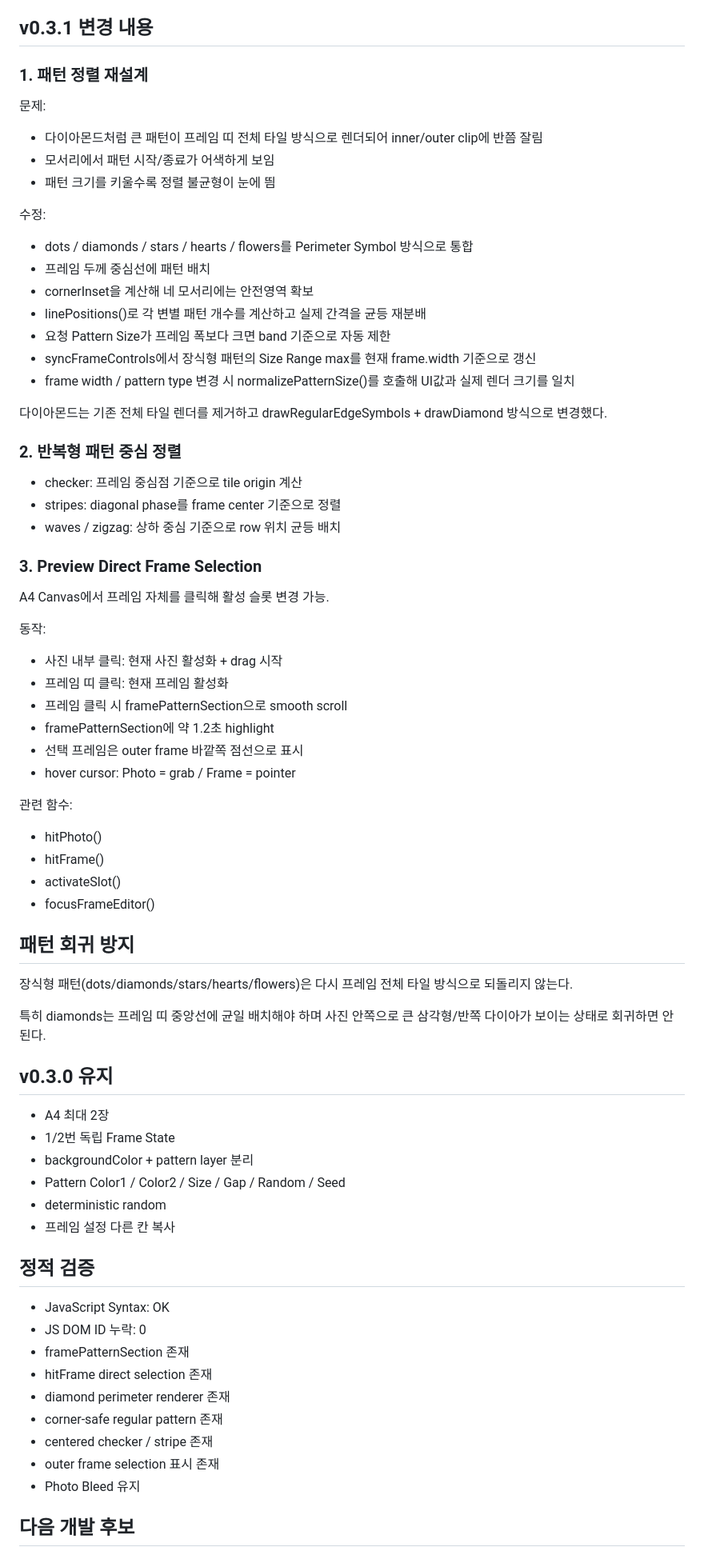
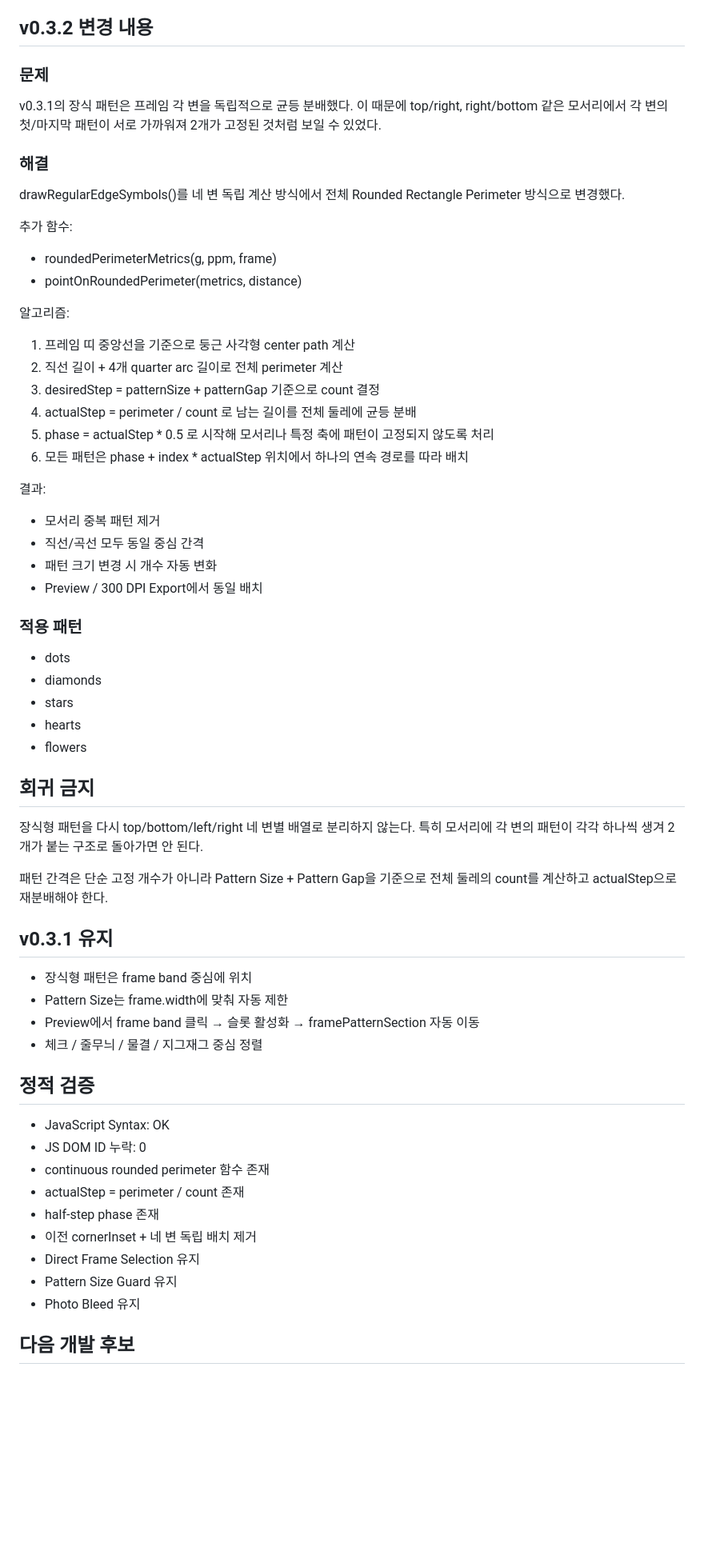
Before and after one commit to kdc916/Photo_Frame_Print_Tool, a Markdown page: HANDOFF.md, the part around one of its changes. Shown at 80% size. Rendered like a GitHub page; blank space fills up the shorter version.

Commit message:
docs: update handoff for v0.3.2

```diff
--- a/HANDOFF.md
+++ b/HANDOFF.md
@@ -17,75 +17,67 @@
 - Photo → Bleed → Frame Overlay → Text 렌더 순서
 - 사진/폰트 서버 업로드 없음
 
-## v0.3.1 변경 내용
+## v0.3.2 변경 내용
 
-### 1. 패턴 정렬 재설계
+### 문제
 
-문제:
-- 다이아몬드처럼 큰 패턴이 프레임 띠 전체 타일 방식으로 렌더되어 inner/outer clip에 반쯤 잘림
-- 모서리에서 패턴 시작/종료가 어색하게 보임
-- 패턴 크기를 키울수록 정렬 불균형이 눈에 띔
+v0.3.1의 장식 패턴은 프레임 각 변을 독립적으로 균등 분배했다.
+이 때문에 top/right, right/bottom 같은 모서리에서 각 변의 첫/마지막 패턴이 서로 가까워져 2개가 고정된 것처럼 보일 수 있었다.
 
-수정:
-- dots / diamonds / stars / hearts / flowers를 Perimeter Symbol 방식으로 통합
-- 프레임 두께 중심선에 패턴 배치
-- cornerInset을 계산해 네 모서리에는 안전영역 확보
-- linePositions()로 각 변별 패턴 개수를 계산하고 실제 간격을 균등 재분배
-- 요청 Pattern Size가 프레임 폭보다 크면 band 기준으로 자동 제한
-- syncFrameControls에서 장식형 패턴의 Size Range max를 현재 frame.width 기준으로 갱신
-- frame width / pattern type 변경 시 normalizePatternSize()를 호출해 UI값과 실제 렌더 크기를 일치
+### 해결
 
-다이아몬드는 기존 전체 타일 렌더를 제거하고 drawRegularEdgeSymbols + drawDiamond 방식으로 변경했다.
+drawRegularEdgeSymbols()를 네 변 독립 계산 방식에서 전체 Rounded Rectangle Perimeter 방식으로 변경했다.
 
-### 2. 반복형 패턴 중심 정렬
+추가 함수:
+- roundedPerimeterMetrics(g, ppm, frame)
+- pointOnRoundedPerimeter(metrics, distance)
 
-- checker: 프레임 중심점 기준으로 tile origin 계산
-- stripes: diagonal phase를 frame center 기준으로 정렬
-- waves / zigzag: 상하 중심 기준으로 row 위치 균등 배치
+알고리즘:
+1. 프레임 띠 중앙선을 기준으로 둥근 사각형 center path 계산
+2. 직선 길이 + 4개 quarter arc 길이로 전체 perimeter 계산
+3. desiredStep = patternSize + patternGap 기준으로 count 결정
+4. actualStep = perimeter / count 로 남는 길이를 전체 둘레에 균등 분배
+5. phase = actualStep * 0.5 로 시작해 모서리나 특정 축에 패턴이 고정되지 않도록 처리
+6. 모든 패턴은 phase + index * actualStep 위치에서 하나의 연속 경로를 따라 배치
 
-### 3. Preview Direct Frame Selection
+결과:
+- 모서리 중복 패턴 제거
+- 직선/곡선 모두 동일 중심 간격
+- 패턴 크기 변경 시 개수 자동 변화
+- Preview / 300 DPI Export에서 동일 배치
 
-A4 Canvas에서 프레임 자체를 클릭해 활성 슬롯 변경 가능.
+### 적용 패턴
 
-동작:
-- 사진 내부 클릭: 현재 사진 활성화 + drag 시작
-- 프레임 띠 클릭: 현재 프레임 활성화
-- 프레임 클릭 시 framePatternSection으로 smooth scroll
-- framePatternSection에 약 1.2초 highlight
-- 선택 프레임은 outer frame 바깥쪽 점선으로 표시
-- hover cursor: Photo = grab / Frame = pointer
+- dots
+- diamonds
+- stars
+- hearts
+- flowers
 
-관련 함수:
-- hitPhoto()
-- hitFrame()
-- activateSlot()
-- focusFrameEditor()
+## 회귀 금지
 
-## 패턴 회귀 방지
+장식형 패턴을 다시 top/bottom/left/right 네 변별 배열로 분리하지 않는다.
+특히 모서리에 각 변의 패턴이 각각 하나씩 생겨 2개가 붙는 구조로 돌아가면 안 된다.
 
-장식형 패턴(dots/diamonds/stars/hearts/flowers)은 다시 프레임 전체 타일 방식으로 되돌리지 않는다.
+패턴 간격은 단순 고정 개수가 아니라 Pattern Size + Pattern Gap을 기준으로 전체 둘레의 count를 계산하고 actualStep으로 재분배해야 한다.
 
-특히 diamonds는 프레임 띠 중앙선에 균일 배치해야 하며 사진 안쪽으로 큰 삼각형/반쪽 다이아가 보이는 상태로 회귀하면 안 된다.
+## v0.3.1 유지
 
-## v0.3.0 유지
-
-- A4 최대 2장
-- 1/2번 독립 Frame State
-- backgroundColor + pattern layer 분리
-- Pattern Color1 / Color2 / Size / Gap / Random / Seed
-- deterministic random
-- 프레임 설정 다른 칸 복사
+- 장식형 패턴은 frame band 중심에 위치
+- Pattern Size는 frame.width에 맞춰 자동 제한
+- Preview에서 frame band 클릭 → 슬롯 활성화 → framePatternSection 자동 이동
+- 체크 / 줄무늬 / 물결 / 지그재그 중심 정렬
 
 ## 정적 검증
 
 - JavaScript Syntax: OK
 - JS DOM ID 누락: 0
-- framePatternSection 존재
-- hitFrame direct selection 존재
-- diamond perimeter renderer 존재
-- corner-safe regular pattern 존재
-- centered checker / stripe 존재
-- outer frame selection 표시 존재
+- continuous rounded perimeter 함수 존재
+- actualStep = perimeter / count 존재
+- half-step phase 존재
+- 이전 cornerInset + 네 변 독립 배치 제거
+- Direct Frame Selection 유지
+- Pattern Size Guard 유지
 - Photo Bleed 유지
 
 ## 다음 개발 후보
```
Also changed, not shown: other parts of HANDOFF.md (+2 -2 lines).
